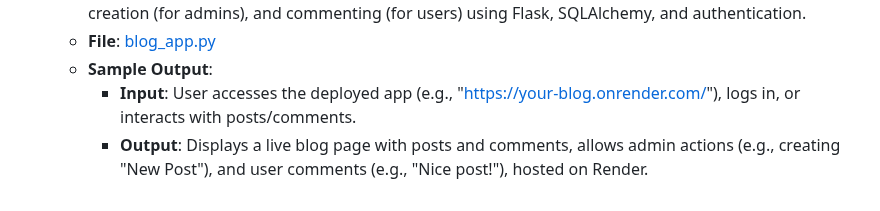
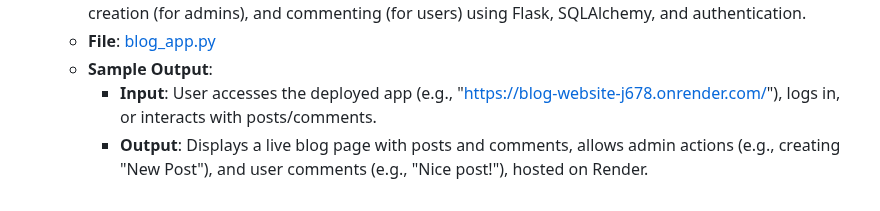
Before and after one commit to vaibhav-vai/100-Days-of-Python, a Markdown page: README.md, the part around the change. Drawn GitHub-style.

```diff
--- a/README.md
+++ b/README.md
@@ -399,5 +399,5 @@ My journey through the "100 Days of Code - Python Bootcamp" by Angela Yu.
   - **Description**: A project where I deployed the Blog Capstone application, developed in previous days, to the Render platform, making it accessible online with features like user registration, login, post creation (for admins), and commenting (for users) using Flask, SQLAlchemy, and authentication.
   - **File**: [blog_app.py](Day71_BlogCapstoneDeployment/main.py)
   - **Sample Output**:
-    - **Input**: User accesses the deployed app (e.g., "https://your-blog.onrender.com/"), logs in, or interacts with posts/comments.
+    - **Input**: User accesses the deployed app (e.g., "https://blog-website-j678.onrender.com/"), logs in, or interacts with posts/comments.
     - **Output**: Displays a live blog page with posts and comments, allows admin actions (e.g., creating "New Post"), and user comments (e.g., "Nice post!"), hosted on Render.
```
